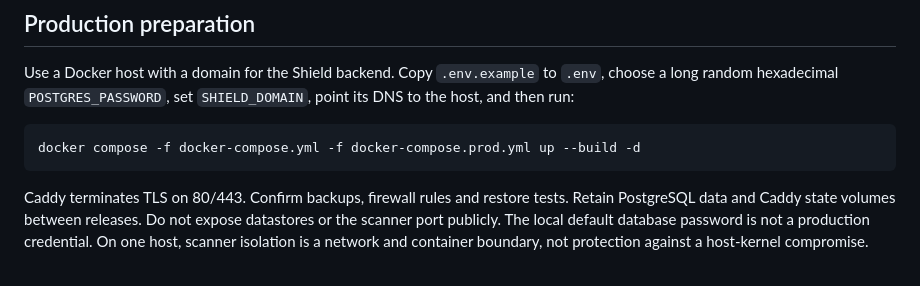
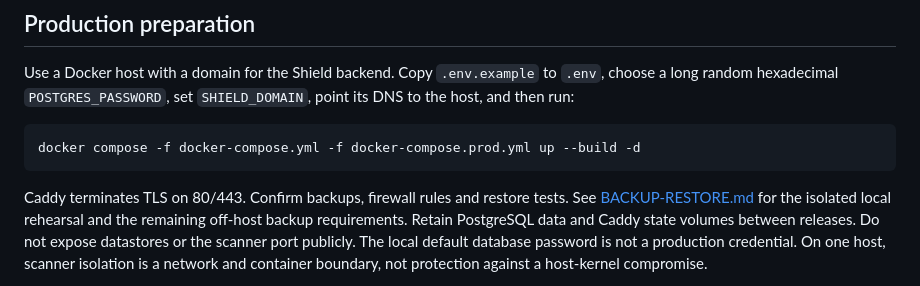
Before and after one commit to Avinash78799/detexis-ai, a Markdown page: detexis-shield/DEPLOYMENT.md, the part around the change. Drawn GitHub-style.

````diff
--- a/detexis-shield/DEPLOYMENT.md
+++ b/detexis-shield/DEPLOYMENT.md
@@ -74,6 +74,8 @@ docker compose -f docker-compose.yml -f docker-compose.prod.yml up --build -d
 ```
 
 Caddy terminates TLS on 80/443. Confirm backups, firewall rules and restore tests.
+See [BACKUP-RESTORE.md](BACKUP-RESTORE.md) for the isolated local rehearsal and
+the remaining off-host backup requirements.
 Retain PostgreSQL data and Caddy state volumes between releases. Do not expose
 datastores or the scanner port publicly. The local default database password is
 not a production credential. On one host, scanner isolation is a network and
````
Also changed, not shown: detexis-shield/BACKUP-RESTORE.md (added, +68 -0 lines), detexis-shield/PRODUCT-STATUS.md (+11 -8 lines).
